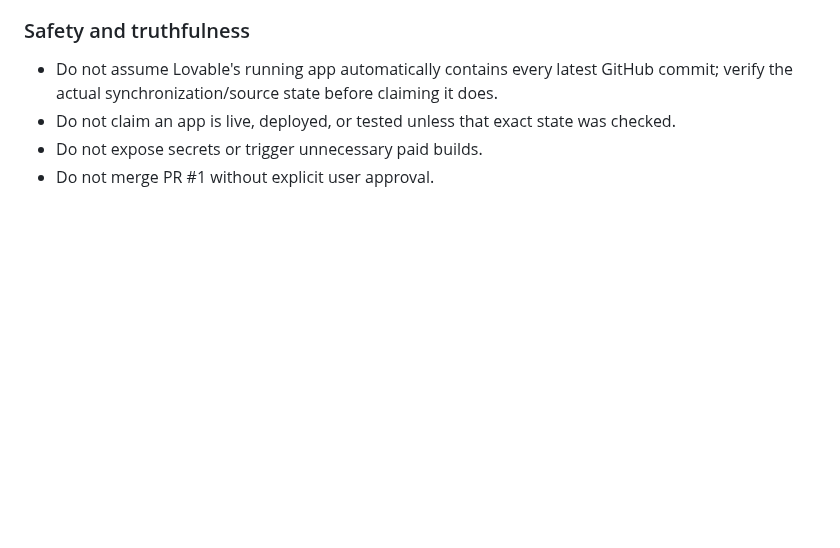
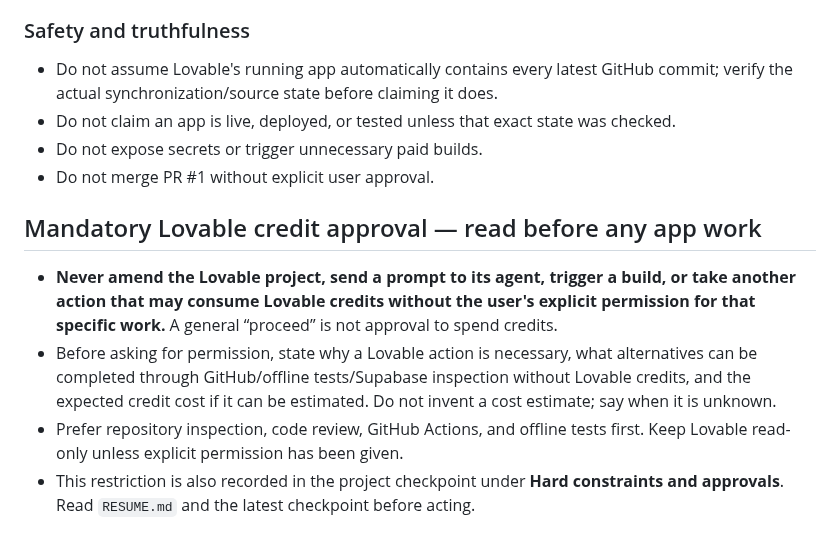
Before and after one commit to mobinhan/know-yourself-mvp, a Markdown page: docs/CONTINUITY_PROTOCOL.md, the part around the change. Drawn GitHub-style; blank space fills up the shorter version.

Commit message:
Document explicit Lovable credit approval requirement

```diff
--- a/docs/CONTINUITY_PROTOCOL.md
+++ b/docs/CONTINUITY_PROTOCOL.md
@@ -119,3 +119,11 @@ Use the following as the default next-chat instruction, updating the branch/task
 - Do not claim an app is live, deployed, or tested unless that exact state was checked.
 - Do not expose secrets or trigger unnecessary paid builds.
 - Do not merge PR #1 without explicit user approval.
+
+
+## Mandatory Lovable credit approval — read before any app work
+
+- **Never amend the Lovable project, send a prompt to its agent, trigger a build, or take another action that may consume Lovable credits without the user's explicit permission for that specific work.** A general “proceed” is not approval to spend credits.
+- Before asking for permission, state why a Lovable action is necessary, what alternatives can be completed through GitHub/offline tests/Supabase inspection without Lovable credits, and the expected credit cost if it can be estimated. Do not invent a cost estimate; say when it is unknown.
+- Prefer repository inspection, code review, GitHub Actions, and offline tests first. Keep Lovable read-only unless explicit permission has been given.
+- This restriction is also recorded in the project checkpoint under **Hard constraints and approvals**. Read `RESUME.md` and the latest checkpoint before acting.
```
